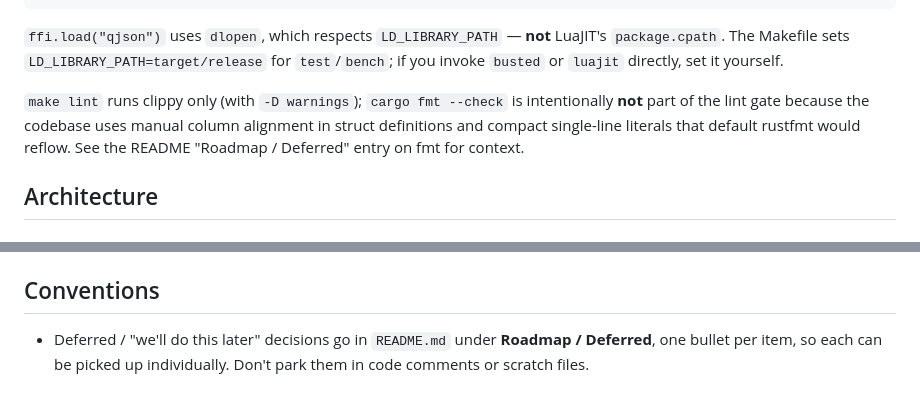
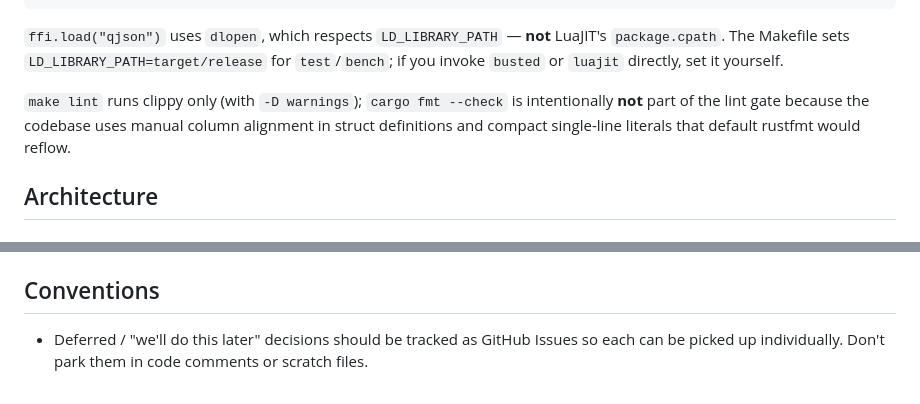
Before and after one commit to api7/lua-qjson, a Markdown page: CLAUDE.md, 2 parts joined by grey strips. Drawn GitHub-style.

Commit message:
docs: remove stale Roadmap / Deferred references in CLAUDE.md

```diff
--- a/CLAUDE.md
+++ b/CLAUDE.md
@@ -39,7 +39,7 @@ cargo test --features test-panic --release
 
 `ffi.load("qjson")` uses `dlopen`, which respects `LD_LIBRARY_PATH` — **not** LuaJIT's `package.cpath`. The Makefile sets `LD_LIBRARY_PATH=target/release` for `test`/`bench`; if you invoke `busted` or `luajit` directly, set it yourself.
 
-`make lint` runs clippy only (with `-D warnings`); `cargo fmt --check` is intentionally **not** part of the lint gate because the codebase uses manual column alignment in struct definitions and compact single-line literals that default rustfmt would reflow. See the README "Roadmap / Deferred" entry on fmt for context.
+`make lint` runs clippy only (with `-D warnings`); `cargo fmt --check` is intentionally **not** part of the lint gate because the codebase uses manual column alignment in struct definitions and compact single-line literals that default rustfmt would reflow.
 
 ## Architecture
 
@@ -97,4 +97,4 @@ If you add a scanner code path, run gate 2 locally; the cross-check test (`tests
 
 ## Conventions
 
-- Deferred / "we'll do this later" decisions go in `README.md` under **Roadmap / Deferred**, one bullet per item, so each can be picked up individually. Don't park them in code comments or scratch files.
+- Deferred / "we'll do this later" decisions should be tracked as GitHub Issues so each can be picked up individually. Don't park them in code comments or scratch files.
```
